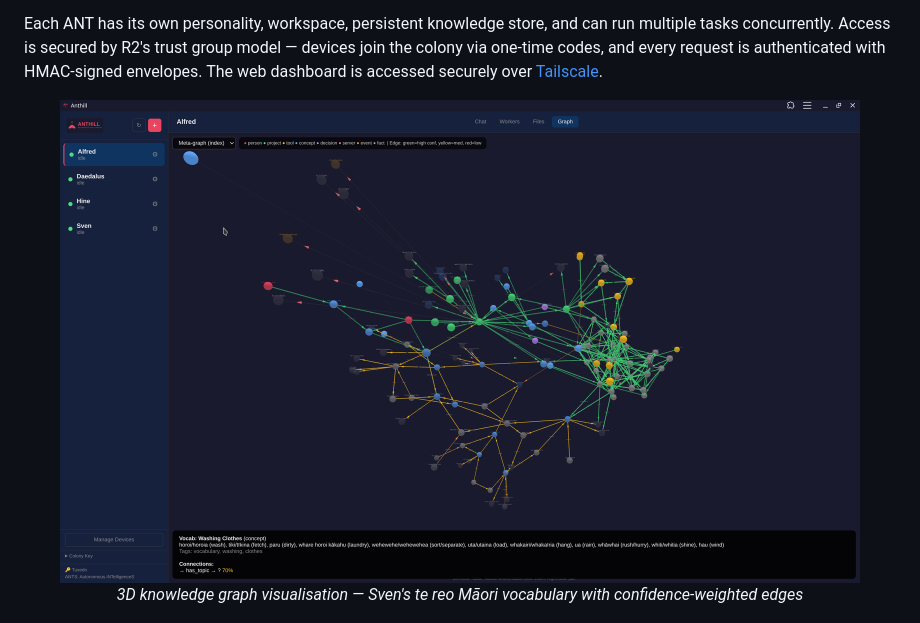
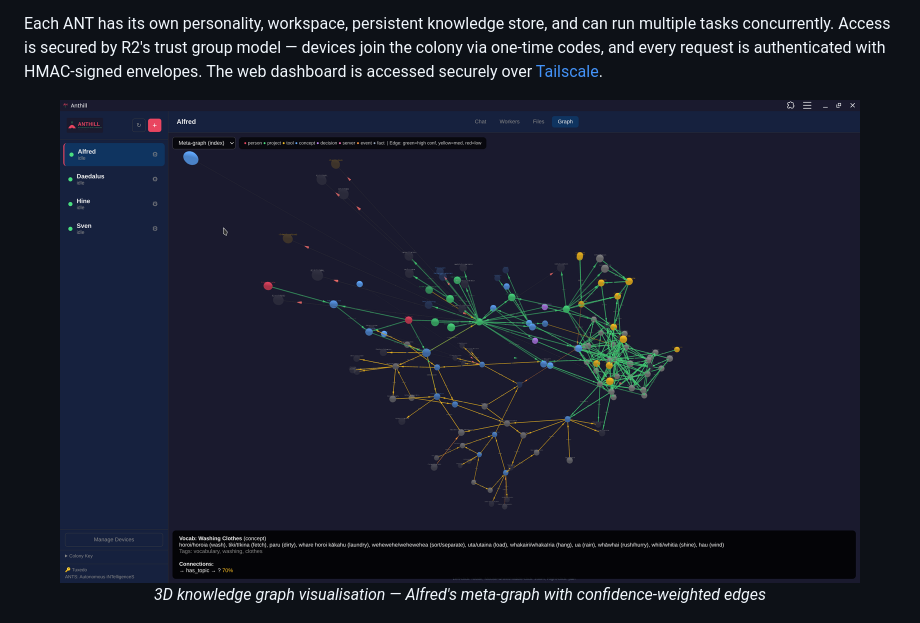
Before and after one commit to reality2-ai/anthill, a Markdown page: README.md, the part around one of its changes. Rendered like a GitHub page.

Commit message:
docs: fix screenshot caption (Alfred not Sven), remove stale Mermaid diagram
Co-Authored-By: Claude Opus 4.6 (1M context) <noreply@anthropic.com>

```diff
--- a/README.md
+++ b/README.md
@@ -24,8 +24,8 @@ Anthill runs AI agents on a server and lets you interact with them from any devi
 Each ANT has its own personality, workspace, persistent knowledge store, and can run multiple tasks concurrently. Access is secured by R2's trust group model — devices join the colony via one-time codes, and every request is authenticated with HMAC-signed envelopes. The web dashboard is accessed securely over [Tailscale](https://tailscale.com/).
 
 <p align="center">
-  <img src="docs/screenshots/graph-vocabulary-dark.png" alt="3D Knowledge Graph — Sven's vocabulary" width="800">
-  <br><em>3D knowledge graph visualisation — Sven's te reo Māori vocabulary with confidence-weighted edges</em>
+  <img src="docs/screenshots/graph-vocabulary-dark.png" alt="3D Knowledge Graph" width="800">
+  <br><em>3D knowledge graph visualisation — Alfred's meta-graph with confidence-weighted edges</em>
 </p>
 
 <p align="center">
```
Also changed, not shown: other parts of README.md (+0 -2 lines).
